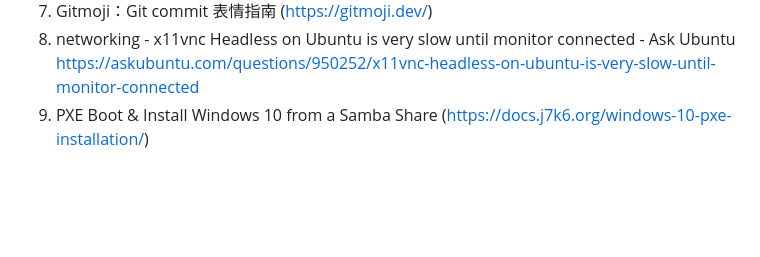
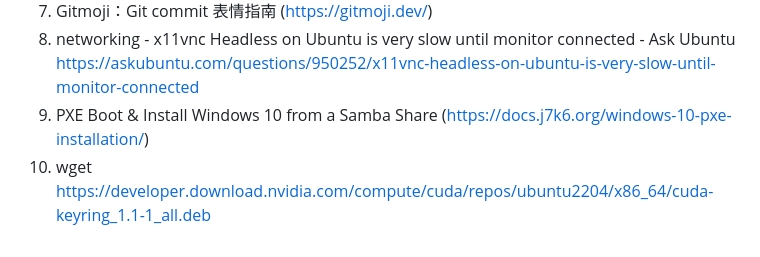
Before and after one commit to xiagw/deploy.sh, a Markdown page: docs/ubuntu.tips.md, the part around the change. Rendered like a GitHub page; blank space fills up the shorter version.

Commit message:
Update ubuntu.tips.md to add new resources for PXE boot installation and wget command for CUDA keyring installation.

```diff
--- a/docs/ubuntu.tips.md
+++ b/docs/ubuntu.tips.md
@@ -104,3 +104,4 @@ virt-install \
 1. Gitmoji：Git commit 表情指南 (https://gitmoji.dev/)
 1. networking - x11vnc Headless on Ubuntu is very slow until monitor connected - Ask Ubuntu https://askubuntu.com/questions/950252/x11vnc-headless-on-ubuntu-is-very-slow-until-monitor-connected
 1. PXE Boot & Install Windows 10 from a Samba Share (https://docs.j7k6.org/windows-10-pxe-installation/)
+1. wget https://developer.download.nvidia.com/compute/cuda/repos/ubuntu2204/x86_64/cuda-keyring_1.1-1_all.deb
```
